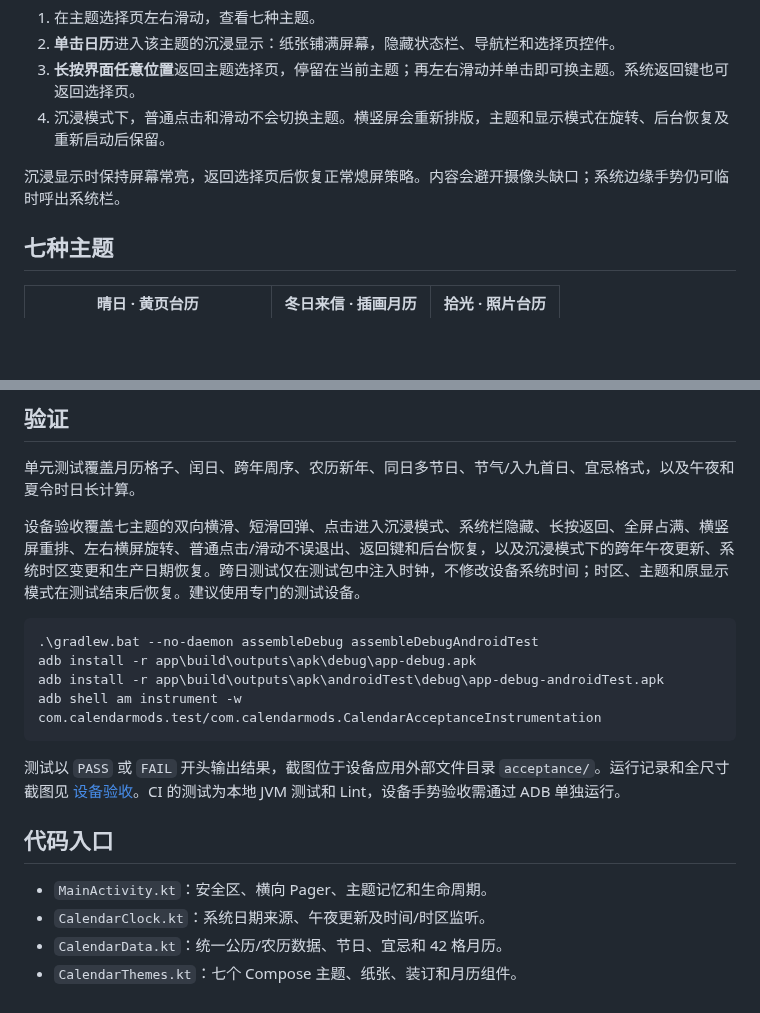
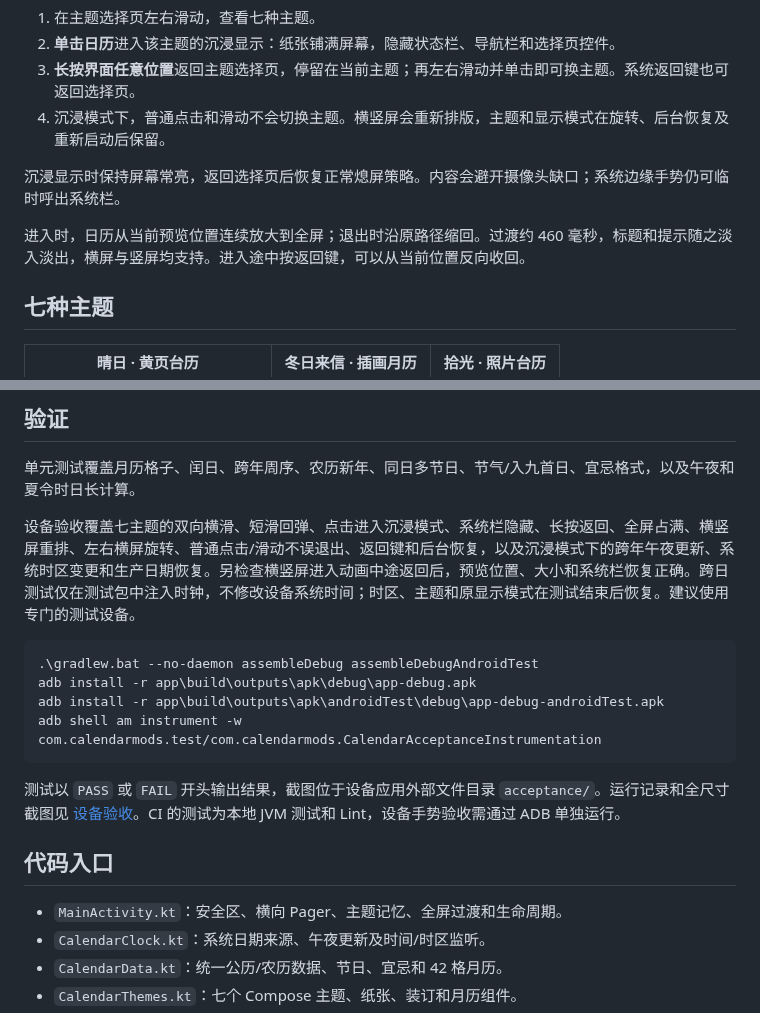
Before and after one commit to heyiWF/CalendarMods, a Markdown page: README.md, 2 parts joined by grey strips. GitHub-like rendering; blank space fills up the shorter version.

````diff
--- a/README.md
+++ b/README.md
@@ -14,6 +14,8 @@
 4. 沉浸模式下，普通点击和滑动不会切换主题。横竖屏会重新排版，主题和显示模式在旋转、后台恢复及重新启动后保留。
 
 沉浸显示时保持屏幕常亮，返回选择页后恢复正常熄屏策略。内容会避开摄像头缺口；系统边缘手势仍可临时呼出系统栏。
+
+进入时，日历从当前预览位置连续放大到全屏；退出时沿原路径缩回。过渡约 460 毫秒，标题和提示随之淡入淡出，横屏与竖屏均支持。进入途中按返回键，可以从当前位置反向收回。
 
 ## 七种主题
 
@@ -77,7 +79,7 @@ adb install -r app/build/outputs/apk/debug/app-debug.apk
 
 单元测试覆盖月历格子、闰日、跨年周序、农历新年、同日多节日、节气/入九首日、宜忌格式，以及午夜和夏令时日长计算。
 
-设备验收覆盖七主题的双向横滑、短滑回弹、点击进入沉浸模式、系统栏隐藏、长按返回、全屏占满、横竖屏重排、左右横屏旋转、普通点击/滑动不误退出、返回键和后台恢复，以及沉浸模式下的跨年午夜更新、系统时区变更和生产日期恢复。跨日测试仅在测试包中注入时钟，不修改设备系统时间；时区、主题和原显示模式在测试结束后恢复。建议使用专门的测试设备。
+设备验收覆盖七主题的双向横滑、短滑回弹、点击进入沉浸模式、系统栏隐藏、长按返回、全屏占满、横竖屏重排、左右横屏旋转、普通点击/滑动不误退出、返回键和后台恢复，以及沉浸模式下的跨年午夜更新、系统时区变更和生产日期恢复。另检查横竖屏进入动画中途返回后，预览位置、大小和系统栏恢复正确。跨日测试仅在测试包中注入时钟，不修改设备系统时间；时区、主题和原显示模式在测试结束后恢复。建议使用专门的测试设备。
 
 ```powershell
 .\gradlew.bat --no-daemon assembleDebug assembleDebugAndroidTest
@@ -90,7 +92,7 @@ adb shell am instrument -w com.calendarmods.test/com.calendarmods.CalendarAccept
 
 ## 代码入口
 
-- `MainActivity.kt`：安全区、横向 Pager、主题记忆和生命周期。
+- `MainActivity.kt`：安全区、横向 Pager、主题记忆、全屏过渡和生命周期。
 - `CalendarClock.kt`：系统日期来源、午夜更新及时间/时区监听。
 - `CalendarData.kt`：统一公历/农历数据、节日、宜忌和 42 格月历。
 - `CalendarThemes.kt`：七个 Compose 主题、纸张、装订和月历组件。
````
Also changed, not shown: docs/device-validation.md (+17 -2 lines), docs/screenshots/transition-landscape.jpg (added), docs/screenshots/transition-portrait.jpg (added), 4 other files.
